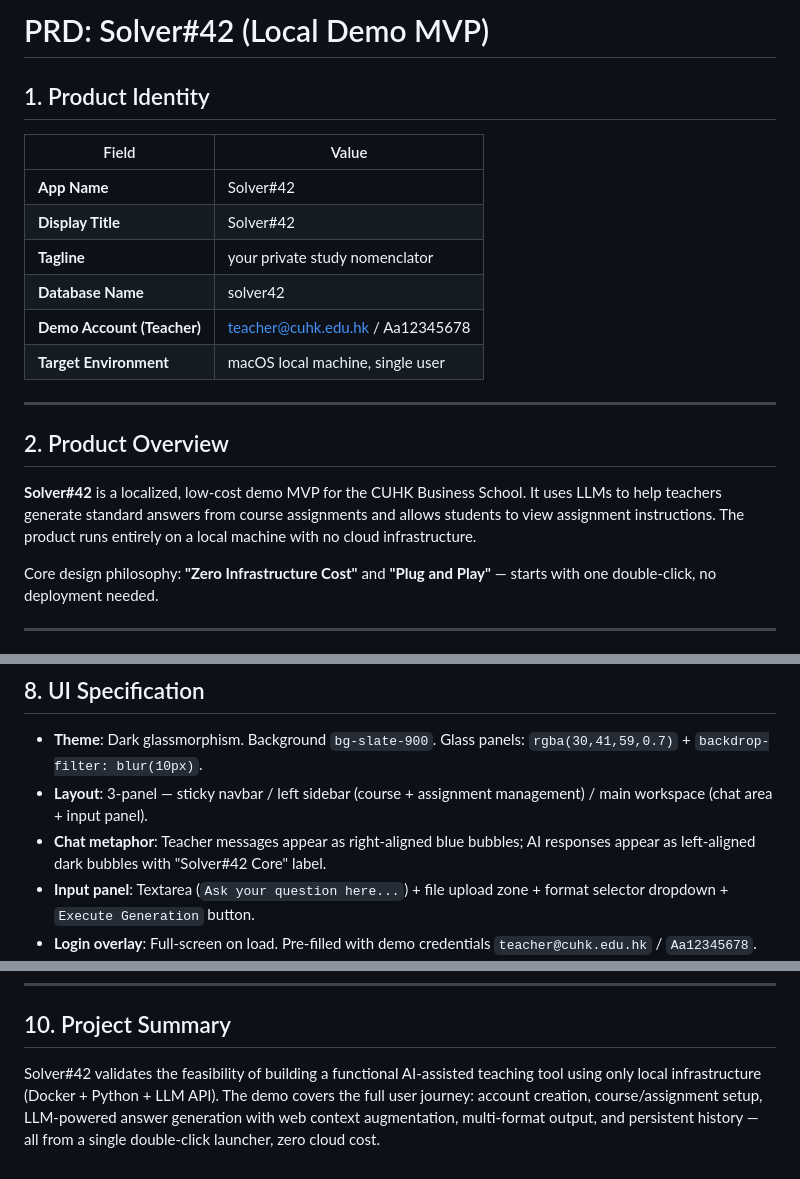
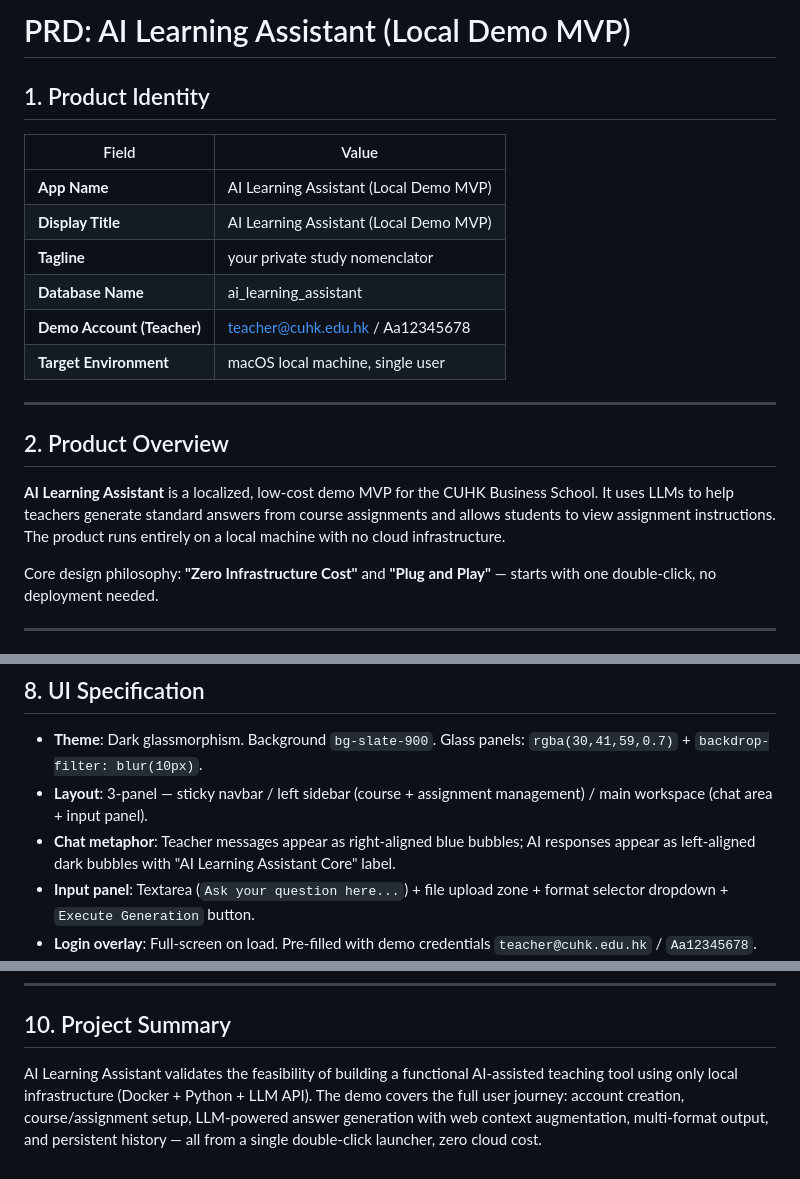
Before and after one commit to DOTE-3010/AI_Learning_Assistant, a Markdown page: PRD Solver#42.md, 3 parts joined by grey strips. GitHub-like rendering.

Commit message:
Update PRD Solver#42
Made-with: Cursor

```diff
--- a/PRD Solver#42.md
+++ b/PRD Solver#42.md
@@ -1,13 +1,13 @@
-# PRD: Solver#42 (Local Demo MVP)
+# PRD: AI Learning Assistant (Local Demo MVP)
 
 ## 1. Product Identity
 
 | Field | Value |
 |---|---|
-| **App Name** | Solver#42 |
-| **Display Title** | Solver#42 |
+| **App Name** | AI Learning Assistant (Local Demo MVP) |
+| **Display Title** | AI Learning Assistant (Local Demo MVP) |
 | **Tagline** | your private study nomenclator |
-| **Database Name** | solver42 |
+| **Database Name** | ai_learning_assistant |
 | **Demo Account (Teacher)** | teacher@cuhk.edu.hk / Aa12345678 |
 | **Target Environment** | macOS local machine, single user |
 
@@ -15,7 +15,7 @@
 
 ## 2. Product Overview
 
-**Solver#42** is a localized, low-cost demo MVP for the CUHK Business School. It uses LLMs to help teachers generate standard answers from course assignments and allows students to view assignment instructions. The product runs entirely on a local machine with no cloud infrastructure.
+**AI Learning Assistant** is a localized, low-cost demo MVP for the CUHK Business School. It uses LLMs to help teachers generate standard answers from course assignments and allows students to view assignment instructions. The product runs entirely on a local machine with no cloud infrastructure.
 
 Core design philosophy: **"Zero Infrastructure Cost"** and **"Plug and Play"** — starts with one double-click, no deployment needed.
 
@@ -230,7 +230,7 @@ Background task arguments passed from `assignment` object: `assignment.title`, `
 
 - **Theme**: Dark glassmorphism. Background `bg-slate-900`. Glass panels: `rgba(30,41,59,0.7)` + `backdrop-filter: blur(10px)`.
 - **Layout**: 3-panel — sticky navbar / left sidebar (course + assignment management) / main workspace (chat area + input panel).
-- **Chat metaphor**: Teacher messages appear as right-aligned blue bubbles; AI responses appear as left-aligned dark bubbles with "Solver#42 Core" label.
+- **Chat metaphor**: Teacher messages appear as right-aligned blue bubbles; AI responses appear as left-aligned dark bubbles with "AI Learning Assistant Core" label.
 - **Input panel**: Textarea (`Ask your question here...`) + file upload zone + format selector dropdown + `Execute Generation` button.
 - **Login overlay**: Full-screen on load. Pre-filled with demo credentials `teacher@cuhk.edu.hk` / `Aa12345678`.
 - **Markdown rendering**: `marked.js` renders LLM output (code blocks, headers, lists) inside AI bubbles.
@@ -257,4 +257,4 @@ Background task arguments passed from `assignment` object: `assignment.title`, `
 
 ## 10. Project Summary
 
-Solver#42 validates the feasibility of building a functional AI-assisted teaching tool using only local infrastructure (Docker + Python + LLM API). The demo covers the full user journey: account creation, course/assignment setup, LLM-powered answer generation with web context augmentation, multi-format output, and persistent history — all from a single double-click launcher, zero cloud cost.
+AI Learning Assistant validates the feasibility of building a functional AI-assisted teaching tool using only local infrastructure (Docker + Python + LLM API). The demo covers the full user journey: account creation, course/assignment setup, LLM-powered answer generation with web context augmentation, multi-format output, and persistent history — all from a single double-click launcher, zero cloud cost.
```
